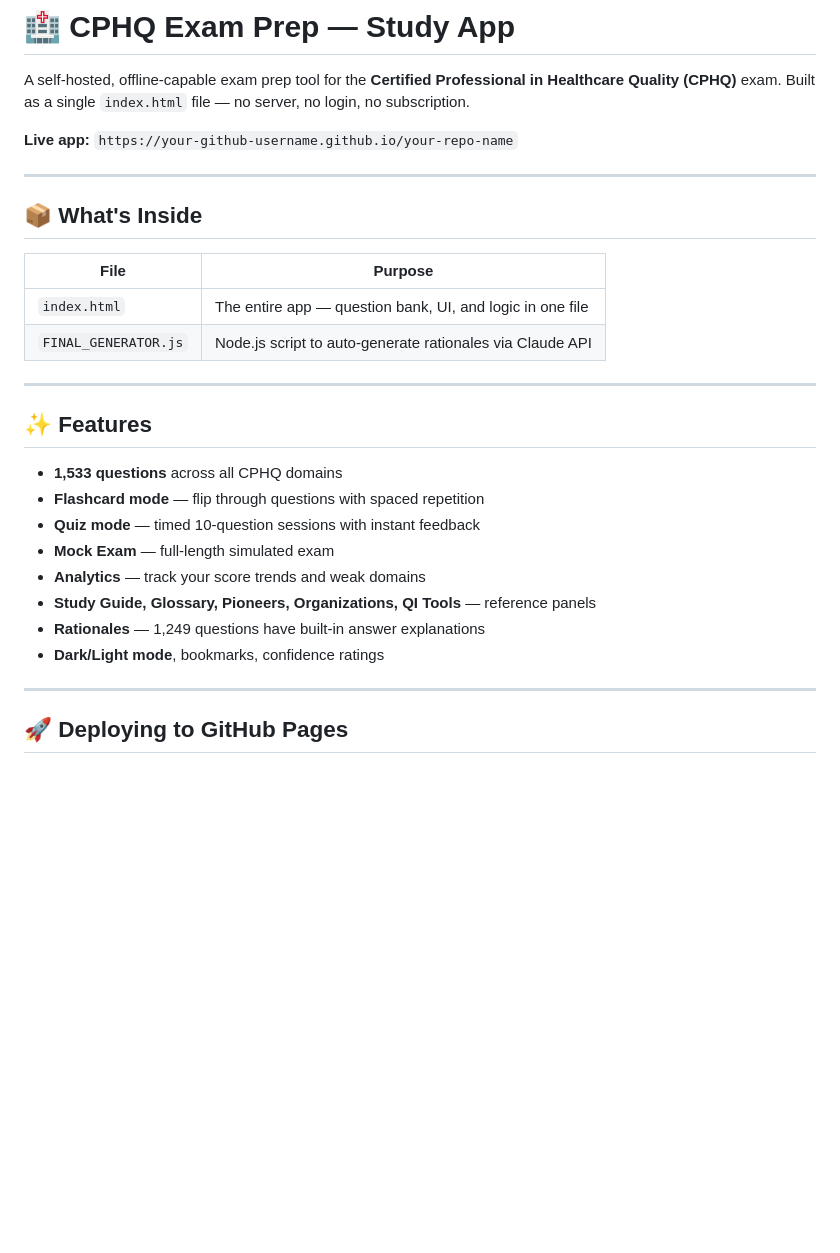
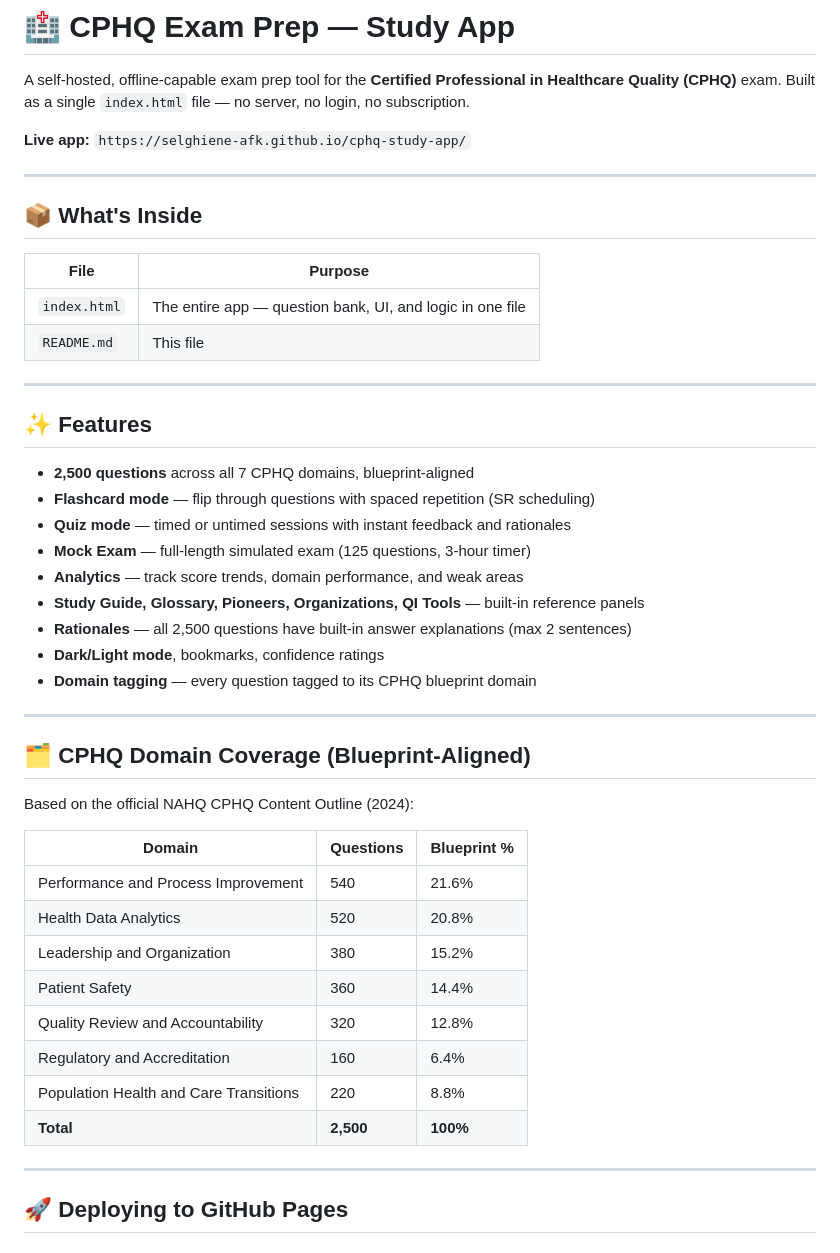
Before and after one commit to selghiene-afk/cphq-study-app, a Markdown page: README.md, the part around one of its changes. Drawn GitHub-style; blank space fills up the shorter version.

```diff
--- a/README.md
+++ b/README.md
@@ -2,7 +2,7 @@
 
 A self-hosted, offline-capable exam prep tool for the **Certified Professional in Healthcare Quality (CPHQ)** exam. Built as a single `index.html` file — no server, no login, no subscription.
 
-**Live app:** `https://your-github-username.github.io/your-repo-name`
+**Live app:** `https://selghiene-afk.github.io/cphq-study-app/`
 
 ---
 
@@ -11,20 +11,38 @@ A self-hosted, offline-capable exam prep tool for the **Certified Professional i
 | File | Purpose |
 |------|---------|
 | `index.html` | The entire app — question bank, UI, and logic in one file |
-| `FINAL_GENERATOR.js` | Node.js script to auto-generate rationales via Claude API |
+| `README.md` | This file |
 
 ---
 
 ## ✨ Features
 
-- **1,533 questions** across all CPHQ domains
-- **Flashcard mode** — flip through questions with spaced repetition
-- **Quiz mode** — timed 10-question sessions with instant feedback
-- **Mock Exam** — full-length simulated exam
-- **Analytics** — track your score trends and weak domains
-- **Study Guide, Glossary, Pioneers, Organizations, QI Tools** — reference panels
-- **Rationales** — 1,249 questions have built-in answer explanations
+- **2,500 questions** across all 7 CPHQ domains, blueprint-aligned
+- **Flashcard mode** — flip through questions with spaced repetition (SR scheduling)
+- **Quiz mode** — timed or untimed sessions with instant feedback and rationales
+- **Mock Exam** — full-length simulated exam (125 questions, 3-hour timer)
+- **Analytics** — track score trends, domain performance, and weak areas
+- **Study Guide, Glossary, Pioneers, Organizations, QI Tools** — built-in reference panels
+- **Rationales** — all 2,500 questions have built-in answer explanations (max 2 sentences)
 - **Dark/Light mode**, bookmarks, confidence ratings
+- **Domain tagging** — every question tagged to its CPHQ blueprint domain
+
+---
+
+## 🗂️ CPHQ Domain Coverage (Blueprint-Aligned)
+
+Based on the official NAHQ CPHQ Content Outline (2024):
+
+| Domain | Questions | Blueprint % |
+|--------|-----------|-------------|
+| Performance and Process Improvement | 540 | 21.6% |
+| Health Data Analytics | 520 | 20.8% |
+| Leadership and Organization | 380 | 15.2% |
+| Patient Safety | 360 | 14.4% |
+| Quality Review and Accountability | 320 | 12.8% |
+| Regulatory and Accreditation | 160 | 6.4% |
+| Population Health and Care Transitions | 220 | 8.8% |
+| **Total** | **2,500** | **100%** |
 
 ---
 
```
Also changed, not shown: other parts of README.md (+59 -78 lines).
